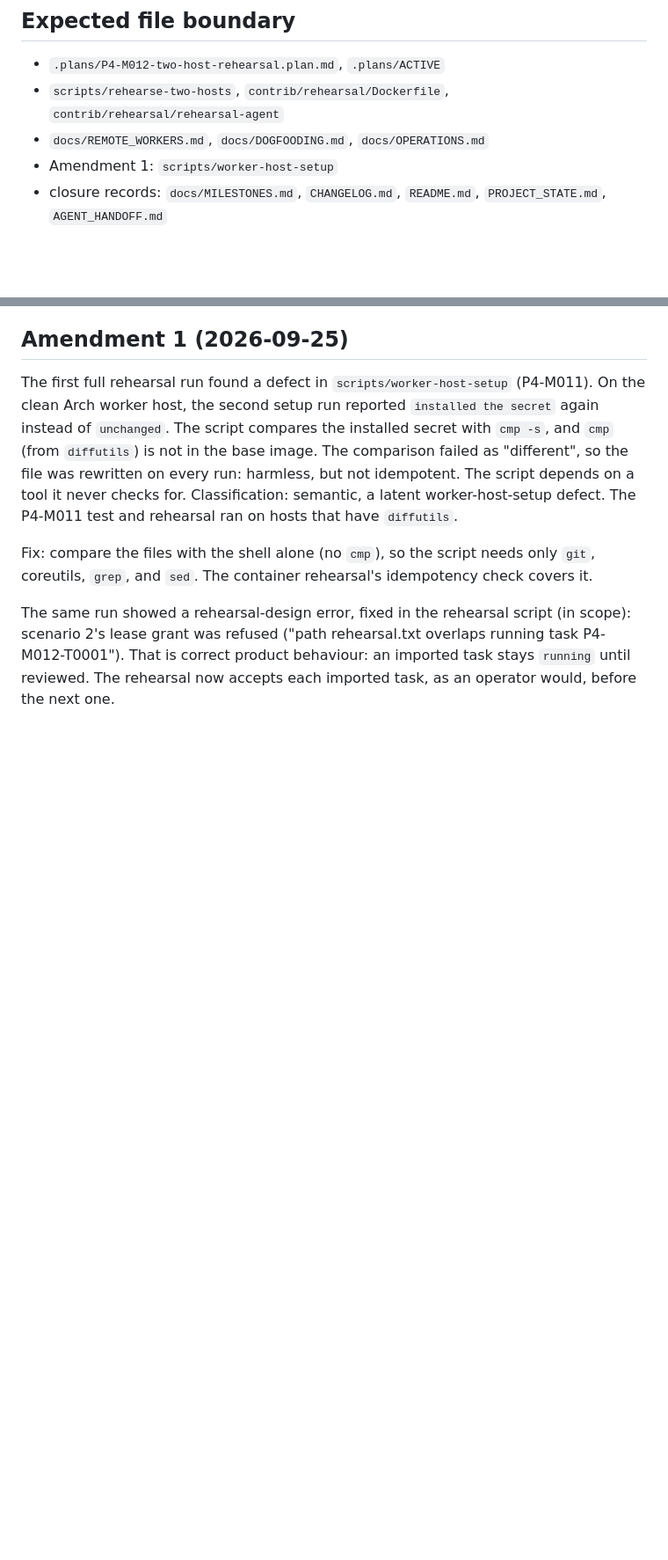
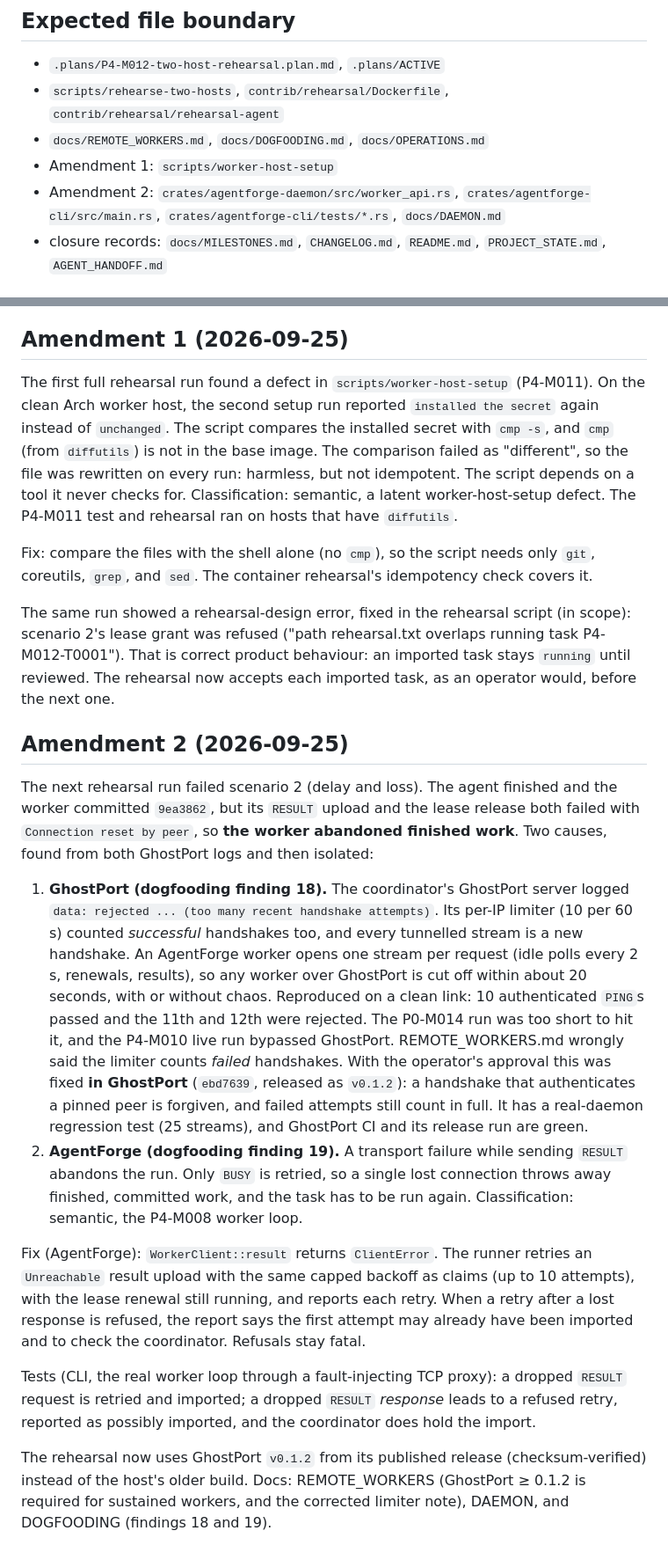
Before and after one commit to cybercore-tech/agentforge, a Markdown page: .plans/P4-M012-two-host-rehearsal.plan.md, 2 parts joined by grey strips. Shown at 88% size. Rendered like a GitHub page; blank space fills up the shorter version.

Commit message:
docs(plan): amend P4-M012 for the GhostPort limiter and RESULT loss
The rehearsal's scenario 2 abandoned finished work: the RESULT upload
and lease release failed with "Connection reset by peer". Two causes:

- GhostPort (finding 18): its per-IP handshake limiter (10/min)
  counted successful handshakes too; every tunnelled stream is a
  handshake and a worker opens one per request, so any worker over
  GhostPort is cut off within ~20 s, chaos or not. Reproduced on a
  clean link (PINGs 11-12 rejected). Fixed upstream with the operator's
  approval: GhostPort ebd7639, released v0.1.2 (successful handshakes
  forgiven; failures still count).
- AgentForge (finding 19): a transport failure while sending RESULT
  abandons the run; only BUSY is retried.

Fix scope (AgentForge): typed RESULT errors, capped-backoff retries of
unreachable uploads with renewals running, and an explicit "may
already be imported" report when a retry after a lost response is
refused; tested through a fault-injecting proxy. The rehearsal moves to
the published GhostPort v0.1.2.

Co-Authored-By: Claude Opus 5.5 <noreply@anthropic.com>

```diff
--- a/.plans/P4-M012-two-host-rehearsal.plan.md
+++ b/.plans/P4-M012-two-host-rehearsal.plan.md
@@ -97,6 +97,8 @@ None in the workspace. The rehearsal uses Docker and the `archlinux` image.
 - `scripts/rehearse-two-hosts`, `contrib/rehearsal/Dockerfile`, `contrib/rehearsal/rehearsal-agent`
 - `docs/REMOTE_WORKERS.md`, `docs/DOGFOODING.md`, `docs/OPERATIONS.md`
 - Amendment 1: `scripts/worker-host-setup`
+- Amendment 2: `crates/agentforge-daemon/src/worker_api.rs`, `crates/agentforge-cli/src/main.rs`,
+  `crates/agentforge-cli/tests/*.rs`, `docs/DAEMON.md`
 - closure records: `docs/MILESTONES.md`, `CHANGELOG.md`, `README.md`, `PROJECT_STATE.md`,
   `AGENT_HANDOFF.md`
 
@@ -166,3 +168,39 @@ The same run showed a rehearsal-design error, fixed in the rehearsal script (in
 lease grant was refused ("path rehearsal.txt overlaps running task P4-M012-T0001"). That is correct
 product behaviour: an imported task stays `running` until reviewed. The rehearsal now accepts each
 imported task, as an operator would, before the next one.
+
+## Amendment 2 (2026-09-25)
+
+The next rehearsal run failed scenario 2 (delay and loss). The agent finished and the worker
+committed `9ea3862`, but its `RESULT` upload and the lease release both failed with `Connection
+reset by peer`, so **the worker abandoned finished work**. Two causes, found from both GhostPort
+logs and then isolated:
+
+1. **GhostPort (dogfooding finding 18).** The coordinator's GhostPort server logged `data: rejected
+   ... (too many recent handshake attempts)`. Its per-IP limiter (10 per 60 s) counted *successful*
+   handshakes too, and every tunnelled stream is a new handshake. An AgentForge worker opens one
+   stream per request (idle polls every 2 s, renewals, results), so any worker over GhostPort is
+   cut off within about 20 seconds, with or without chaos. Reproduced on a clean link: 10
+   authenticated `PING`s passed and the 11th and 12th were rejected. The P0-M014 run was too short
+   to hit it, and the P4-M010 live run bypassed GhostPort. REMOTE_WORKERS.md wrongly said the
+   limiter counts *failed* handshakes. With the operator's approval this was fixed **in GhostPort**
+   (`ebd7639`, released as `v0.1.2`): a handshake that authenticates a pinned peer is forgiven, and
+   failed attempts still count in full. It has a real-daemon regression test (25 streams), and
+   GhostPort CI and its release run are green.
+2. **AgentForge (dogfooding finding 19).** A transport failure while sending `RESULT` abandons the
+   run. Only `BUSY` is retried, so a single lost connection throws away finished, committed work,
+   and the task has to be run again. Classification: semantic, the P4-M008 worker loop.
+
+Fix (AgentForge): `WorkerClient::result` returns `ClientError`. The runner retries an
+`Unreachable` result upload with the same capped backoff as claims (up to 10 attempts), with the
+lease renewal still running, and reports each retry. When a retry after a lost response is refused,
+the report says the first attempt may already have been imported and to check the coordinator.
+Refusals stay fatal.
+
+Tests (CLI, the real worker loop through a fault-injecting TCP proxy): a dropped `RESULT` request is
+retried and imported; a dropped `RESULT` *response* leads to a refused retry, reported as possibly
+imported, and the coordinator does hold the import.
+
+The rehearsal now uses GhostPort `v0.1.2` from its published release (checksum-verified) instead of
+the host's older build. Docs: REMOTE_WORKERS (GhostPort ≥ 0.1.2 is required for sustained workers,
+and the corrected limiter note), DAEMON, and DOGFOODING (findings 18 and 19).
```
